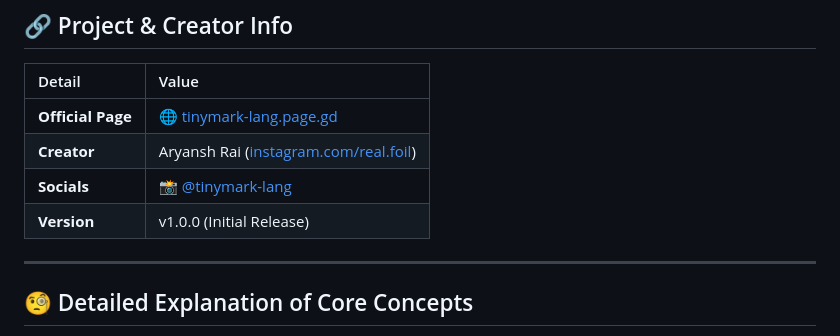
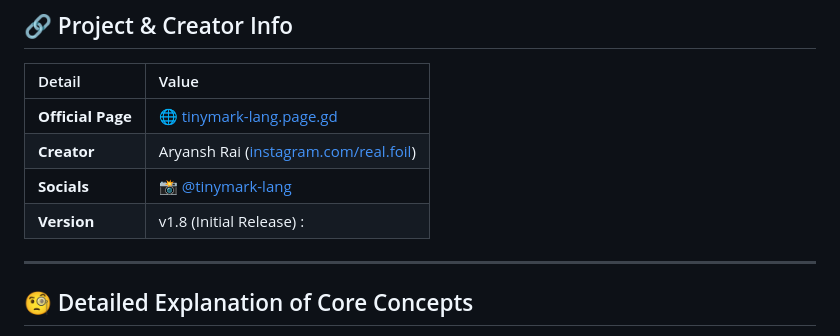
Before and after one commit to tinymark-lang/tinymark-lang.github.io, a Markdown page: README.md, the part around the change. Drawn GitHub-style.

```diff
--- a/README.md
+++ b/README.md
@@ -11,7 +11,7 @@ TinyMark is a revolutionary **lightweight markup language engine** designed to t
 | **Official Page** | 🌐 [tinymark-lang.page.gd](tinymark-lang.page.gd) |
 | **Creator** | Aryansh Rai ([instagram.com/real.foil](https://instagram.com/real.foil)) |
 | **Socials** | 📸 [@tinymark-lang](https://instagram.com/tinymarklang) |
-| **Version** | v1.0.0 (Initial Release) |
+| **Version** | v1.8 (Initial Release) :|
 
 ---
 
```
